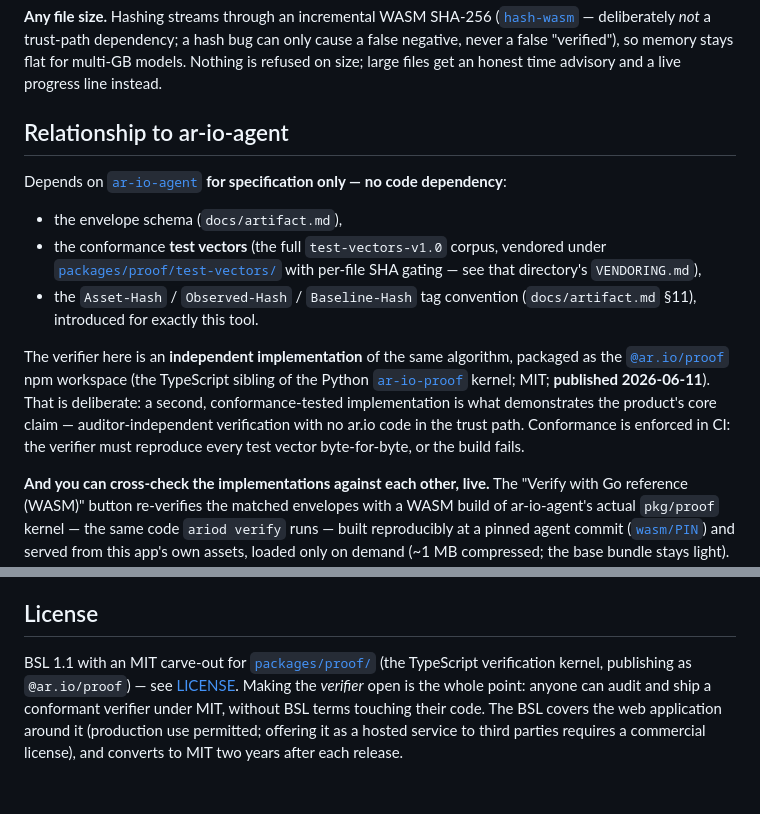
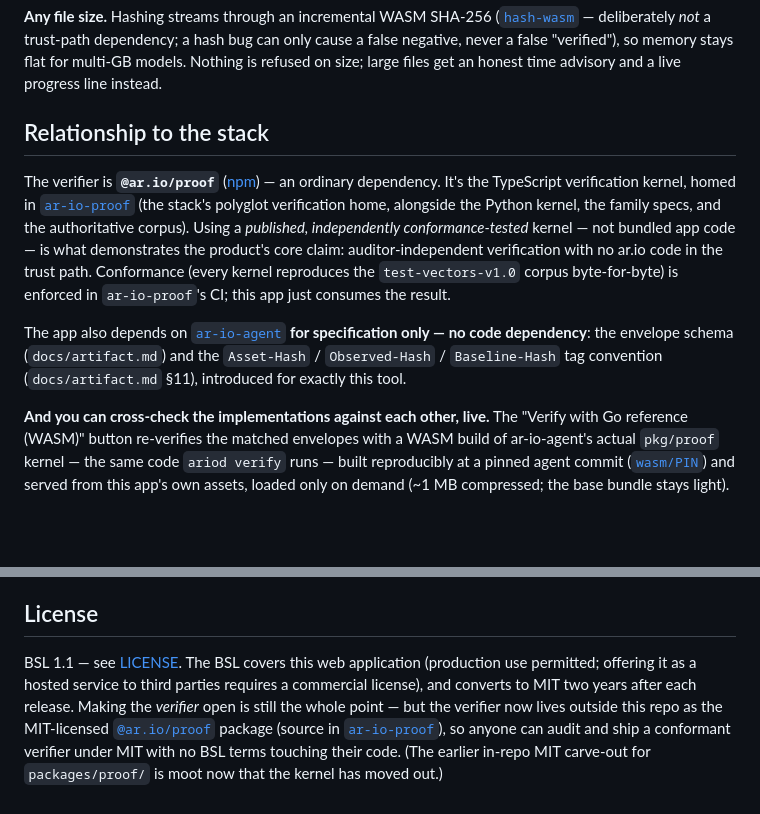
Before and after one commit to ar-io/ar-io-proof-checker, a Markdown page: README.md, 2 parts joined by grey strips. GitHub-like rendering; blank space fills up the shorter version.

Commit message:
docs: kernel consumed from npm, not owned here (TS-kernel-home Phase 5)
CLAUDE.md + README updated for the kernel's move out of this repo:
- the verifier is the published @ar.io/proof npm package (source home
  ar-io-proof/ts), consumed as an ordinary dependency — the packages/proof
  workspace kernel section is replaced with a pointer; to change kernel
  behavior, work in ar-io-proof and bump the dep.
- "Test vectors" → "Test fixtures": the authoritative corpus + the byte-for-byte
  conformance gate live upstream; the checker keeps 6 envelope vectors as
  consumer fixtures under test/fixtures/ (no digest ceremony here).
- License/intro corrected: the app is BSL 1.1; the verifier stays open as the
  external MIT @ar.io/proof (the in-repo packages/proof carve-out is moot now).
- Conformance invariant reworded: gated in ar-io-proof; this app pins it via the
  published kernel + the WASM-agreement cross-check.

Co-Authored-By: Claude Fable 5 <noreply@anthropic.com>

```diff
--- a/README.md
+++ b/README.md
@@ -83,24 +83,21 @@ trust-path dependency; a hash bug can only cause a false negative, never a false
 "verified"), so memory stays flat for multi-GB models. Nothing is refused on size;
 large files get an honest time advisory and a live progress line instead.
 
-## Relationship to ar-io-agent
+## Relationship to the stack
 
-Depends on [`ar-io-agent`](../ar-io-agent) **for specification only — no code dependency**:
+The verifier is **`@ar.io/proof`** ([npm](https://www.npmjs.com/package/@ar.io/proof)) — an
+ordinary dependency. It's the TypeScript verification kernel, homed in
+[`ar-io-proof`](https://github.com/ar-io/ar-io-proof) (the stack's polyglot verification home,
+alongside the Python kernel, the family specs, and the authoritative corpus). Using a *published,
+independently conformance-tested* kernel — not bundled app code — is what demonstrates the
+product's core claim: auditor-independent verification with no ar.io code in the trust path.
+Conformance (every kernel reproduces the `test-vectors-v1.0` corpus byte-for-byte) is enforced in
+`ar-io-proof`'s CI; this app just consumes the result.
 
-- the envelope schema (`docs/artifact.md`),
-- the conformance **test vectors** (the full `test-vectors-v1.0` corpus, vendored
-  under [`packages/proof/test-vectors/`](packages/proof/test-vectors/) with per-file
-  SHA gating — see that directory's `VENDORING.md`),
-- the `Asset-Hash` / `Observed-Hash` / `Baseline-Hash` tag convention
-  (`docs/artifact.md` §11), introduced for exactly this tool.
-
-The verifier here is an **independent implementation** of the same algorithm,
-packaged as the [`@ar.io/proof`](packages/proof/) npm workspace (the TypeScript
-sibling of the Python [`ar-io-proof`](https://github.com/ar-io/ar-io-proof) kernel;
-MIT; **published 2026-06-11**). That is deliberate: a second, conformance-tested
-implementation is what demonstrates the product's core claim — auditor-independent
-verification with no ar.io code in the trust path. Conformance is enforced in CI:
-the verifier must reproduce every test vector byte-for-byte, or the build fails.
+The app also depends on [`ar-io-agent`](https://github.com/ar-io/ar-io-agent) **for specification
+only — no code dependency**: the envelope schema (`docs/artifact.md`) and the `Asset-Hash` /
+`Observed-Hash` / `Baseline-Hash` tag convention (`docs/artifact.md` §11), introduced for exactly
+this tool.
 
 **And you can cross-check the implementations against each other, live.** The
 "Verify with Go reference (WASM)" button re-verifies the matched envelopes with a
@@ -146,10 +143,12 @@ caveats.
 
 ## License
 
-BSL 1.1 with an MIT carve-out for [`packages/proof/`](packages/proof) (the
-TypeScript verification kernel, publishing as `@ar.io/proof`) — see
-[LICENSE](LICENSE). Making the *verifier* open is the whole point: anyone can
-audit and ship a conformant verifier under MIT, without BSL terms touching
-their code. The BSL covers the web application around it (production use
-permitted; offering it as a hosted service to third parties requires a
-commercial license), and converts to MIT two years after each release.
+BSL 1.1 — see [LICENSE](LICENSE). The BSL covers this web application (production
+use permitted; offering it as a hosted service to third parties requires a
+commercial license), and converts to MIT two years after each release. Making the
+*verifier* open is still the whole point — but the verifier now lives outside this
+repo as the MIT-licensed [`@ar.io/proof`](https://www.npmjs.com/package/@ar.io/proof)
+package (source in [`ar-io-proof`](https://github.com/ar-io/ar-io-proof)), so anyone
+can audit and ship a conformant verifier under MIT with no BSL terms touching their
+code. (The earlier in-repo MIT carve-out for `packages/proof/` is moot now that the
+kernel has moved out.)
```
Also changed, not shown: CLAUDE.md (+6 -19 lines).
